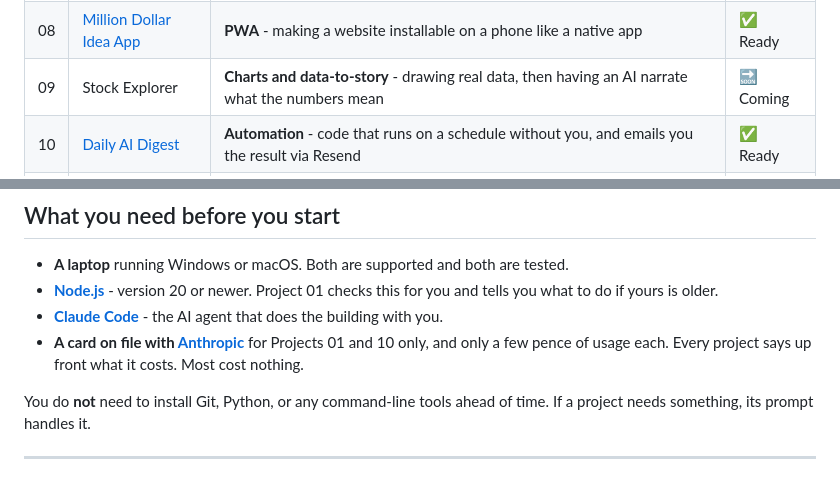
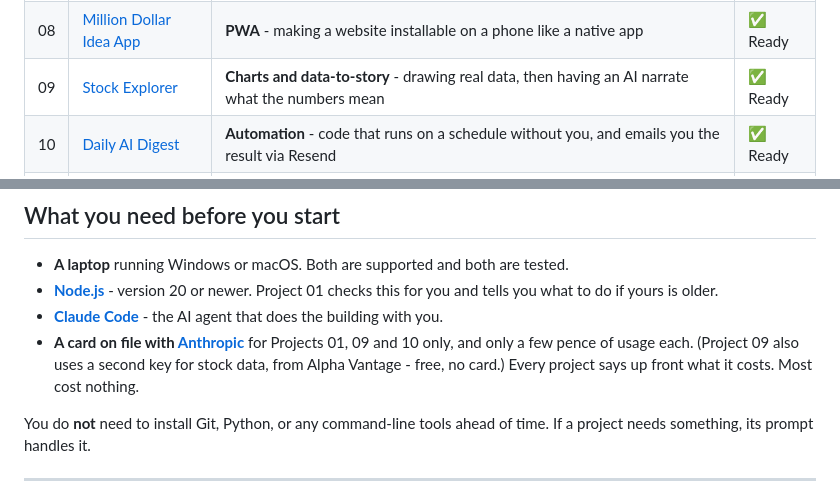
Before and after one commit to seanmccloskey10-cell/ai-building-course, a Markdown page: README.md, 2 parts joined by grey strips. GitHub-like rendering.

Commit message:
Root README: mark Project 09 ready - all eleven projects now shipped
Stock Explorer passed its cold-student gate: files fetch intact (nested
netlify/functions/ preserved), npm install clean, both keys confirmed
server-side-only with zero browser exposure, friendly errors on every
missing-key path, and the live data path proven (real 100-point series).

Every row in the table is now Ready - the full course (ten projects + the
capstone) is public and gated. Also noted Project 09 in the Anthropic-card
line and its free second key (Alpha Vantage).

Co-Authored-By: Claude Opus 4.8 (1M context) <noreply@anthropic.com>

```diff
--- a/README.md
+++ b/README.md
@@ -42,7 +42,7 @@ Each one is small enough to finish in a sitting and exists to teach the concept
 | 06 | [Buy Me a Coffee](06-Buy-Me-A-Coffee/) | **Stripe** - taking an actual payment from an actual human | ✅ Ready |
 | 07 | [Dear Diary](07-Private-Notes-App/) | **Supabase** - a real hosted database, with row-level security so one user cannot read another's entries | ✅ Ready |
 | 08 | [Million Dollar Idea App](08-Personal-Notepad/) | **PWA** - making a website installable on a phone like a native app | ✅ Ready |
-| 09 | Stock Explorer | **Charts and data-to-story** - drawing real data, then having an AI narrate what the numbers mean | 🔜 Coming |
+| 09 | [Stock Explorer](09-Stock-Explorer/) | **Charts and data-to-story** - drawing real data, then having an AI narrate what the numbers mean | ✅ Ready |
 | 10 | [Daily AI Digest](10-Daily-Digest/) | **Automation** - code that runs on a schedule without you, and emails you the result via Resend | ✅ Ready |
 | 11 | [Command Center](11-Command-Center/) | **The capstone.** No walkthrough, no answer key - just a brief. Use everything the ten taught you | ✅ Ready |
 
@@ -58,8 +58,9 @@ ready - if a row says "Coming", the folder is not here yet.
   and tells you what to do if yours is older.
 - **[Claude Code](https://claude.com/claude-code)** - the AI agent that does the building
   with you.
-- **A card on file with [Anthropic](https://console.anthropic.com)** for Projects 01 and 10
-  only, and only a few pence of usage each. Every project says up front what it costs. Most
+- **A card on file with [Anthropic](https://console.anthropic.com)** for Projects 01, 09 and
+  10 only, and only a few pence of usage each. (Project 09 also uses a second key for stock
+  data, from Alpha Vantage - free, no card.) Every project says up front what it costs. Most
   cost nothing.
 
 You do **not** need to install Git, Python, or any command-line tools ahead of time. If a
```
